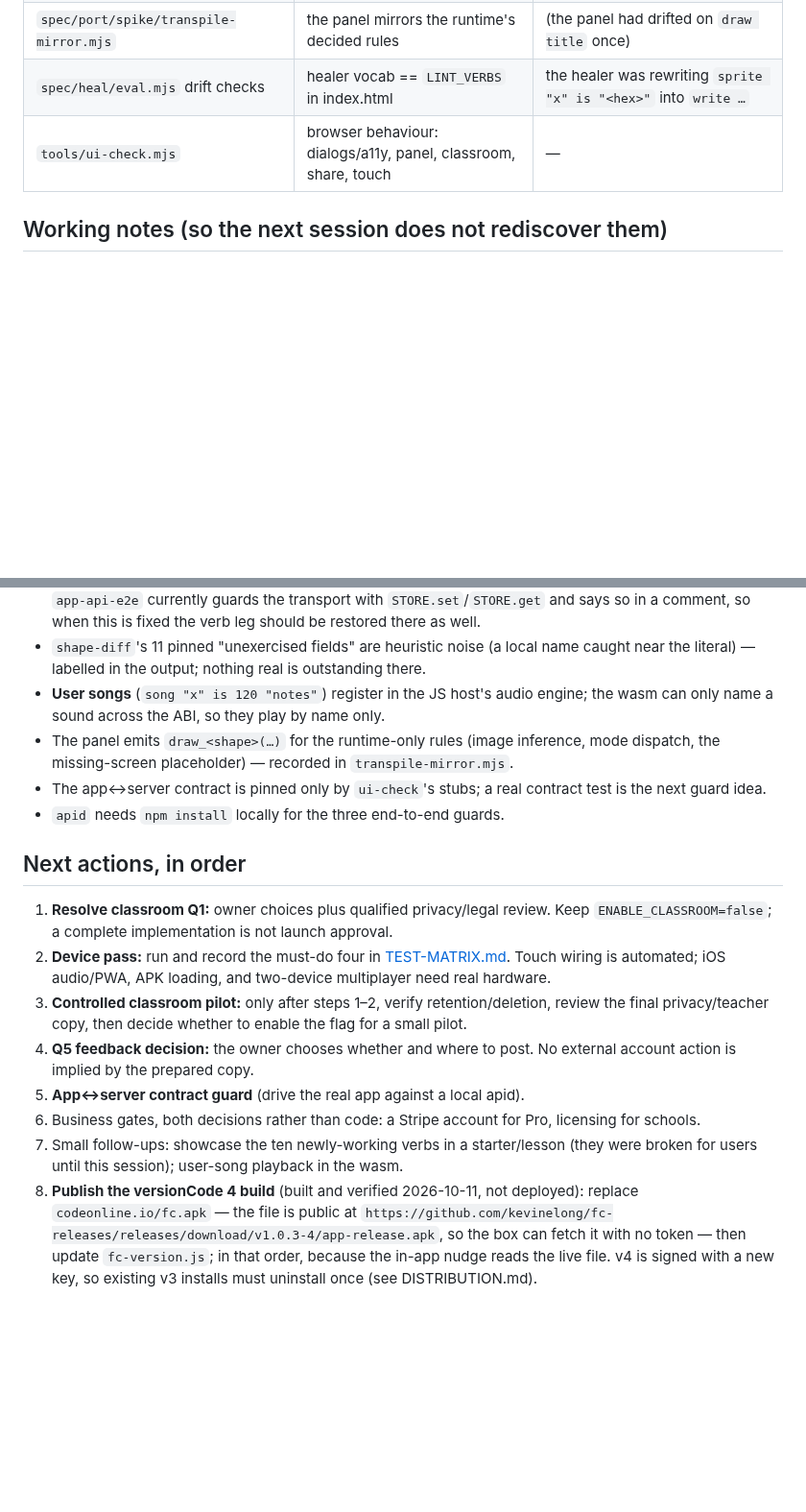
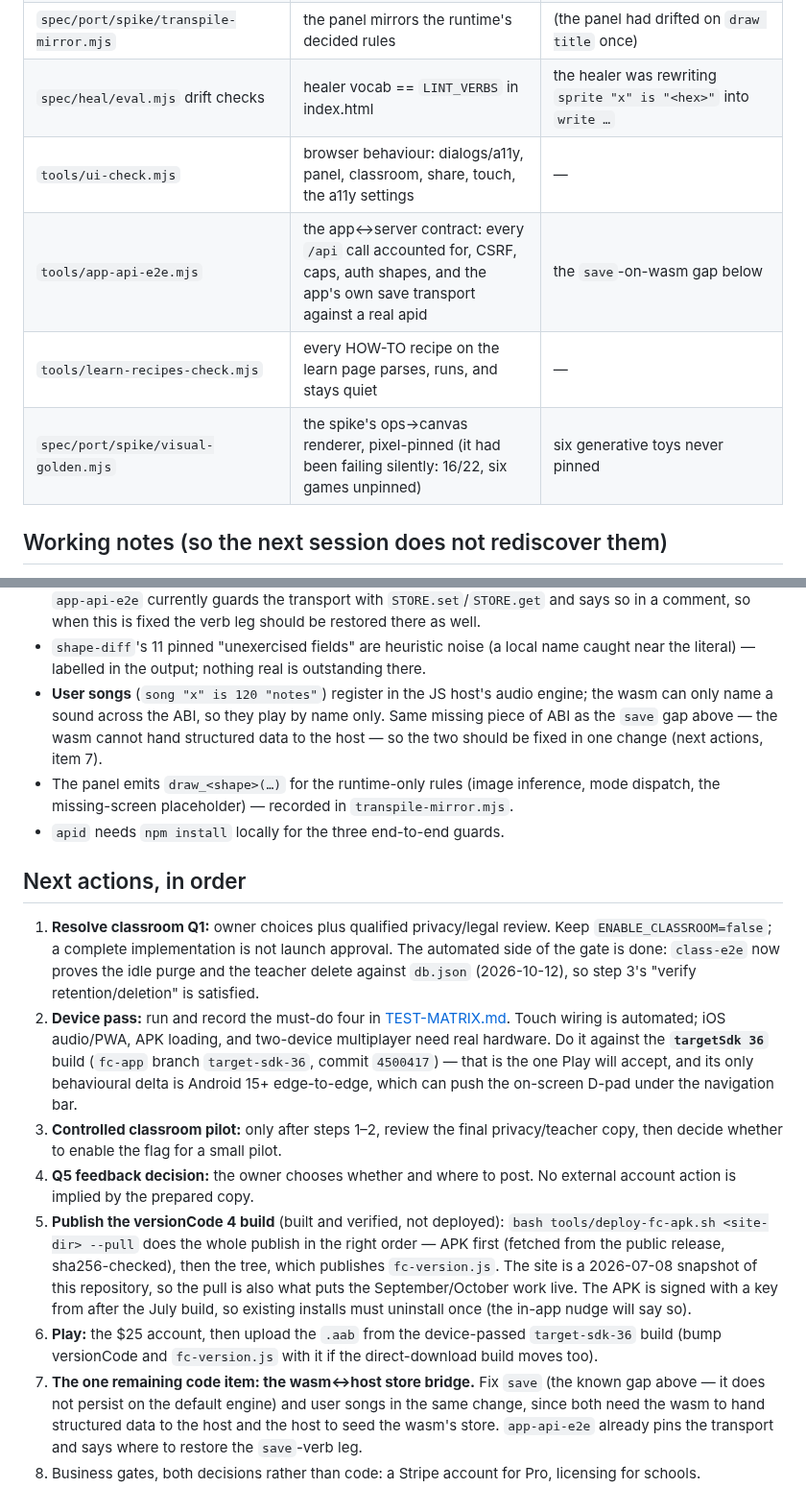
Before and after one commit to kevinelong/fc, a Markdown page: docs/HANDOFF.md, 2 parts joined by grey strips. Shown at 96% size. Drawn GitHub-style; blank space fills up the shorter version.

Commit message:
docs: refresh the handoff list now that three of its items are done
Items 3 (verify retention/deletion), 5 (the app<->server contract guard) and 7 (showcase the ten
repaired verbs) landed today, so the pickup list no longer described reality. Rewritten: the
classroom gate notes that the automated half is met, the device pass points at the targetSdk 36
candidate that Play will actually accept, publishing points at tools/deploy-fc-apk.sh, the wasm
store bridge is now a single named item, and the guards table gains the three guards added today
(app-api-e2e, learn-recipes, the spike pixel harness) plus what each found.

Two stale gaps dropped: the contract guard exists now, and the user-song gap is folded into the
store-bridge item that will fix both.

```diff
--- a/docs/HANDOFF.md
+++ b/docs/HANDOFF.md
@@ -46,7 +46,10 @@ prints its own last lines under the table instead of only `exit N`. CI runs the
 | `tools/api-e2e.mjs`, `tools/class-e2e.mjs`, `tools/share-e2e.mjs` | apid: CSRF, auth, saves, gallery, classroom, `/s/<id>` | (new guards — auth/saves/gallery had none) |
 | `spec/port/spike/transpile-mirror.mjs` | the panel mirrors the runtime's decided rules | (the panel had drifted on `draw title` once) |
 | `spec/heal/eval.mjs` drift checks | healer vocab == `LINT_VERBS` in index.html | the healer was rewriting `sprite "x" is "<hex>"` into `write …` |
-| `tools/ui-check.mjs` | browser behaviour: dialogs/a11y, panel, classroom, share, touch | — |
+| `tools/ui-check.mjs` | browser behaviour: dialogs/a11y, panel, classroom, share, touch, the a11y settings | — |
+| `tools/app-api-e2e.mjs` | the app↔server contract: every `/api` call accounted for, CSRF, caps, auth shapes, and the app's own save transport against a real apid | the `save`-on-wasm gap below |
+| `tools/learn-recipes-check.mjs` | every HOW-TO recipe on the learn page parses, runs, and stays quiet | — |
+| `spec/port/spike/visual-golden.mjs` | the spike's ops→canvas renderer, pixel-pinned (it had been failing silently: 16/22, six games unpinned) | six generative toys never pinned |
 
 ## Working notes (so the next session does not rediscover them)
 
@@ -99,33 +102,40 @@ prints its own last lines under the table instead of only `exit N`. CI runs the
 - `shape-diff`'s 11 pinned "unexercised fields" are heuristic noise (a local name caught
   near the literal) — labelled in the output; nothing real is outstanding there.
 - **User songs** (`song "x" is 120 "notes"`) register in the JS host's audio engine; the
-  wasm can only name a sound across the ABI, so they play by name only.
+  wasm can only name a sound across the ABI, so they play by name only. Same missing piece of
+  ABI as the `save` gap above — the wasm cannot hand structured data to the host — so the two
+  should be fixed in one change (next actions, item 7).
 - The panel emits `draw_<shape>(…)` for the runtime-only rules (image inference, mode
   dispatch, the missing-screen placeholder) — recorded in `transpile-mirror.mjs`.
-- The app↔server contract is pinned only by `ui-check`'s stubs; a real contract test is the
-  next guard idea.
 - `apid` needs `npm install` locally for the three end-to-end guards.
 
 ## Next actions, in order
 
 1. **Resolve classroom Q1:** owner choices plus qualified privacy/legal review. Keep
-   `ENABLE_CLASSROOM=false`; a complete implementation is not launch approval.
-2. **Device pass:** run and record the must-do four in
-   [TEST-MATRIX.md](./TEST-MATRIX.md). Touch wiring is automated; iOS audio/PWA,
-   APK loading, and two-device multiplayer need real hardware.
-3. **Controlled classroom pilot:** only after steps 1–2, verify retention/deletion,
-   review the final privacy/teacher copy, then decide whether to enable the flag for
-   a small pilot.
+   `ENABLE_CLASSROOM=false`; a complete implementation is not launch approval. The automated
+   side of the gate is done: `class-e2e` now proves the idle purge and the teacher delete
+   against `db.json` (2026-10-12), so step 3's "verify retention/deletion" is satisfied.
+2. **Device pass:** run and record the must-do four in [TEST-MATRIX.md](./TEST-MATRIX.md).
+   Touch wiring is automated; iOS audio/PWA, APK loading, and two-device multiplayer need real
+   hardware. Do it against the **`targetSdk 36`** build (`fc-app` branch `target-sdk-36`,
+   commit `4500417`) — that is the one Play will accept, and its only behavioural delta is
+   Android 15+ edge-to-edge, which can push the on-screen D-pad under the navigation bar.
+3. **Controlled classroom pilot:** only after steps 1–2, review the final privacy/teacher copy,
+   then decide whether to enable the flag for a small pilot.
 4. **Q5 feedback decision:** the owner chooses whether and where to post. No external
    account action is implied by the prepared copy.
-5. **App↔server contract guard** (drive the real app against a local apid).
-6. Business gates, both decisions rather than code: a Stripe account for Pro, licensing for
+5. **Publish the versionCode 4 build** (built and verified, not deployed): `bash
+   tools/deploy-fc-apk.sh <site-dir> --pull` does the whole publish in the right order — APK
+   first (fetched from the public release, sha256-checked), then the tree, which publishes
+   `fc-version.js`. The site is a 2026-07-08 snapshot of this repository, so the pull is also
+   what puts the September/October work live. The APK is signed with a key from after the July
+   build, so existing installs must uninstall once (the in-app nudge will say so).
+6. **Play:** the $25 account, then upload the `.aab` from the device-passed `target-sdk-36`
+   build (bump versionCode and `fc-version.js` with it if the direct-download build moves too).
+7. **The one remaining code item: the wasm↔host store bridge.** Fix `save` (the known gap
+   above — it does not persist on the default engine) and user songs in the same change, since
+   both need the wasm to hand structured data to the host and the host to seed the wasm's
+   store. `app-api-e2e` already pins the transport and says where to restore the `save`-verb
+   leg.
+8. Business gates, both decisions rather than code: a Stripe account for Pro, licensing for
    schools.
-7. Small follow-ups: showcase the ten newly-working verbs in a starter/lesson (they were
-   broken for users until this session); user-song playback in the wasm.
-8. **Publish the versionCode 4 build** (built and verified 2026-10-11, not deployed):
-   replace `codeonline.io/fc.apk` — the file is public at
-   `https://github.com/kevinelong/fc-releases/releases/download/v1.0.3-4/app-release.apk`, so
-   the box can fetch it with no token — then update `fc-version.js`; in that order, because the
-   in-app nudge reads the live file. v4 is signed with a new key, so existing v3 installs
-   must uninstall once (see DISTRIBUTION.md).
```
